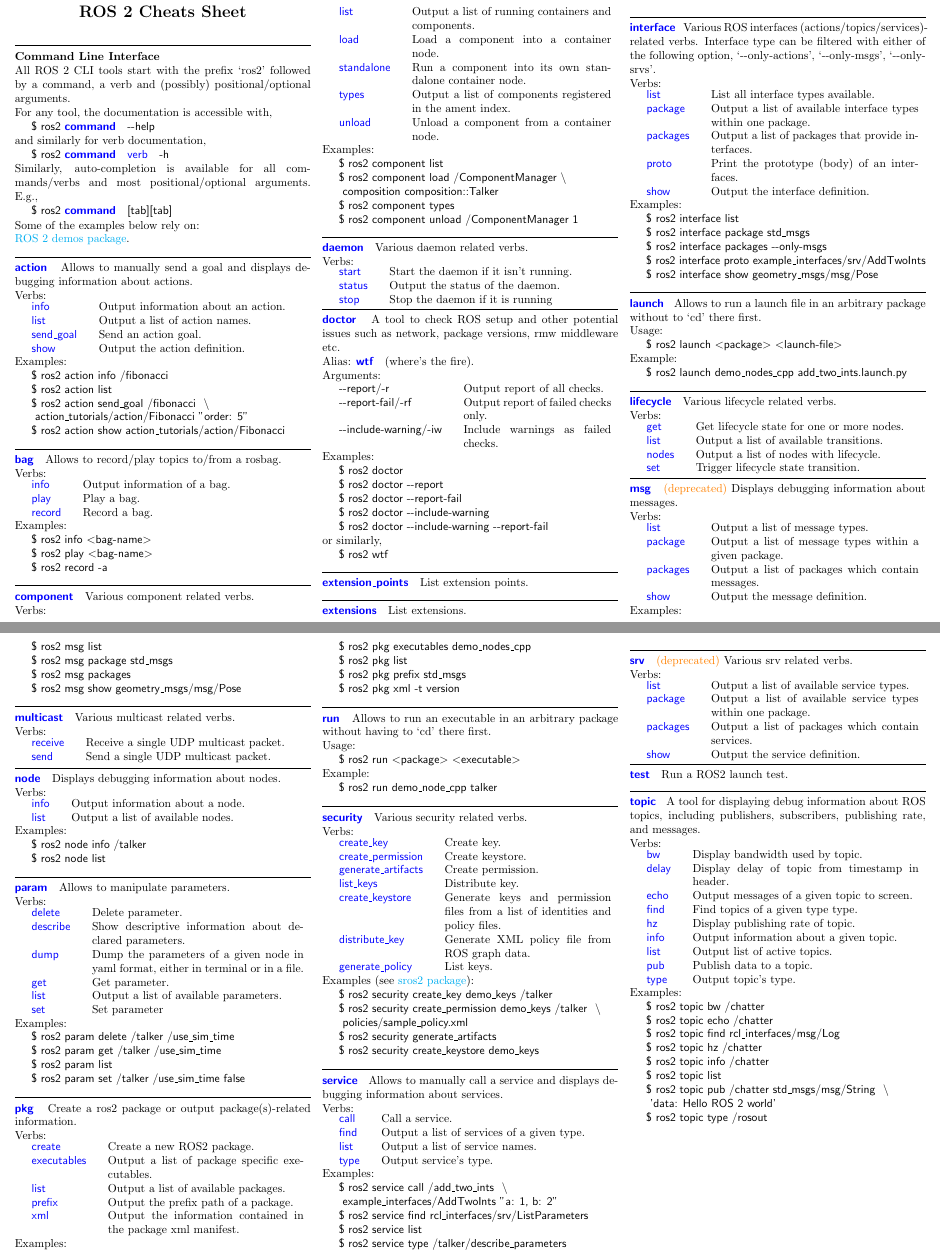
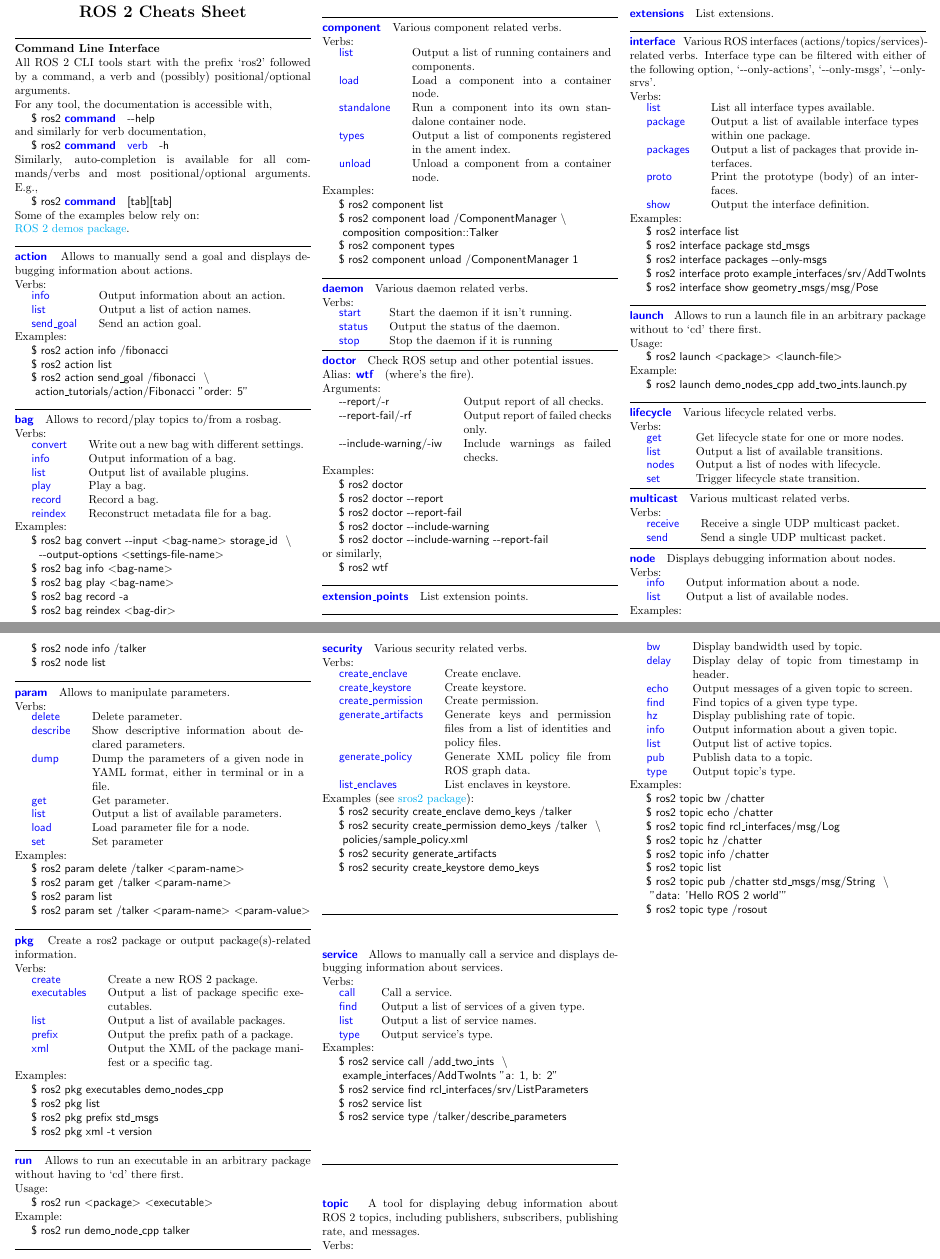
Before and after one commit to ubuntu-robotics/ros2_cheats_sheet, a LaTeX document (cli/cli_cheats_sheet.tex): two parts of pages 1 and 2 of 2, joined at a grey line, cut so that both start at the same text. Compiled offline with pdfLaTeX.

Commit message:
CLI cheatsheet updated to Humble (#6)
* CLI cheatsheet updated to Humble

```diff
--- a/cli/cli_cheats_sheet.tex
+++ b/cli/cli_cheats_sheet.tex
@@ -31,7 +31,7 @@
 \fancyhead{} % No header
 \renewcommand{\headrulewidth}{0pt} % No header rule
 
-\cfoot{\copyright~2019 Canonical} % Actual footer text
+\cfoot{\copyright~2024 Canonical} % Actual footer text
 
 % A bunch of command for boilerplate text
 \newcommand{\clicmd}[1]{\textbf{\sffamily\color{blue}#1}~~}
@@ -88,8 +88,7 @@ Verbs:
 \begin{tabularx}{\linewidth}{lX}
 \smallhspace \cliverb{info}        & Output information about an action. \\
 \smallhspace \cliverb{list}        & Output a list of action names.      \\
-\smallhspace \cliverb{send\_goal}  & Send an action goal.                \\
-\smallhspace \cliverb{show}        &  Output the action definition.
+\smallhspace \cliverb{send\_goal}  & Send an action goal.
 \end{tabularx}
 %
 Examples:
@@ -97,8 +96,7 @@ Examples:
 \terminal{ros2 action info /fibonacci} \\
 \terminal{ros2 action list} \\
 \terminal{ros2 action send\_goal /fibonacci
-\terminalinebreak~action\_tutorials/action/Fibonacci "{order: 5}"} \\
-\terminal{ros2 action show action\_tutorials/action/Fibonacci}
+\terminalinebreak~action\_tutorials/action/Fibonacci "{order: 5}"}
 
 \hrulefill
 
@@ -109,17 +107,23 @@ Verbs:
 \\
 %
 \begin{tabularx}{\linewidth}{lX}
+\smallhspace \cliverb{convert}      & Write out a new bag with different settings.\\
 \smallhspace \cliverb{info}      & Output information of a bag.\\
+\smallhspace \cliverb{list}      & Output list of available plugins.\\
 \smallhspace \cliverb{play}      & Play a bag.\\
-\smallhspace \cliverb{record}    & Record a bag.
+\smallhspace \cliverb{record}    & Record a bag.\\
+\smallhspace \cliverb{reindex}    & Reconstruct metadata file for a bag.
 \end{tabularx}
 %
 \\
 Examples:
 \\
-\terminal{ros2 info \textangles{bag-name}}\\
-\terminal{ros2 play \textangles{bag-name}}\\
-\terminal{ros2 record -a}
+\terminal{ros2 bag convert \ddash input \textangles{bag-name} storage\_id
+\terminalinebreak~ \ddash output-options \textangles{settings-file-name}}\\
+\terminal{ros2 bag info \textangles{bag-name}}\\
+\terminal{ros2 bag play \textangles{bag-name}}\\
+\terminal{ros2 bag record -a}\\
+\terminal{ros2 bag reindex \textangles{bag-dir}}
 %
 
 \hrulefill
@@ -161,8 +165,7 @@ Verbs:
 \hrulefill
 
 %
-\clicmd{doctor} A tool to check ROS setup and other potential issues such as network, package versions,
-rmw middleware etc. \\
+\clicmd{doctor} Check ROS setup and other potential issues. \\
 Alias: \clicmd{wtf} (where's the fire). \\
 %
 Arguments: \\
@@ -257,27 +260,6 @@ Verbs:
 
 \hrulefill
 
-%
-\clicmd{msg} \deprecated~Displays debugging information about messages.
-\\
-Verbs:
-\\
-\begin{tabularx}{\linewidth}{lX}
-\smallhspace \cliverb{list}      & Output a list of message types.                           \\
-\smallhspace \cliverb{package}   & Output a list of message types within a given package.    \\
-\smallhspace \cliverb{packages}  & Output a list of packages which contain messages.         \\
-\smallhspace \cliverb{show}      & Output the message definition.
-\end{tabularx}
-%
-Examples:
-\\
-\terminal{ros2 msg list} \\
-\terminal{ros2 msg package std\_msgs} \\
-\terminal{ros2 msg packages} \\
-\terminal{ros2 msg show geometry\_msgs/msg/Pose}
-%
-
-\hrulefill
 
 %
 \clicmd{multicast} Various multicast related verbs.
@@ -318,18 +300,19 @@ Verbs:
 \begin{tabularx}{\linewidth}{lX}
 \smallhspace \cliverb{delete}    & Delete parameter.                         \\
 \smallhspace \cliverb{describe}  & Show descriptive information about declared parameters. \\
-\smallhspace \cliverb{dump}      & Dump the parameters of a given node in yaml format, either in terminal or in a file.\\
+\smallhspace \cliverb{dump}      & Dump the parameters of a given node in YAML format, either in terminal or in a file.\\
 \smallhspace \cliverb{get}       & Get parameter.                            \\
 \smallhspace \cliverb{list}      & Output a list of available parameters.    \\
+\smallhspace \cliverb{load}      & Load parameter file for a node.    \\
 \smallhspace \cliverb{set}       & Set parameter
 \end{tabularx}
 %
 Examples:
 \\
-\terminal{ros2 param delete /talker /use\_sim\_time}    \\
-\terminal{ros2 param get /talker /use\_sim\_time}       \\
+\terminal{ros2 param delete /talker \textangles{param-name}}    \\
+\terminal{ros2 param get /talker \textangles{param-name}}       \\
 \terminal{ros2 param list}                              \\
-\terminal{ros2 param set /talker /use\_sim\_time false}
+\terminal{ros2 param set /talker \textangles{param-name} \textangles{param-value}}
 %
 
 \hrulefill
@@ -340,11 +323,11 @@ Examples:
 Verbs:
 \\
 \begin{tabularx}{\linewidth}{lX}
-\smallhspace \cliverb{create}        &  Create a new ROS2 package.                       \\
+\smallhspace \cliverb{create}        &  Create a new ROS 2 package.                      \\
 \smallhspace \cliverb{executables}   &  Output a list of package specific executables.   \\
 \smallhspace \cliverb{list}          &  Output a list of available packages.             \\
 \smallhspace \cliverb{prefix}        &  Output the prefix path of a package.             \\
-\smallhspace \cliverb{xml}           &  Output the information contained in the package xml manifest.
+\smallhspace \cliverb{xml}           &  Output the XML of the package manifest or a specific tag.
 \end{tabularx}
 %
 Examples:
@@ -379,19 +362,17 @@ Verbs:
 \\
 %
 \begin{tabularx}{\linewidth}{lX}
-\smallhspace \cliverb{create\_key}            & Create key.                                  \\
-\smallhspace \cliverb{create\_permission}     & Create keystore.                             \\
-\smallhspace \cliverb{generate\_artifacts}    & Create permission.                           \\
-\smallhspace \cliverb{list\_keys}             & Distribute key.                              \\
-\smallhspace \cliverb{create\_keystore}       & Generate keys and permission
-files from a list of identities and policy files.                                               \\
-\smallhspace \cliverb{distribute\_key}        & Generate XML policy file from ROS graph data.\\
-\smallhspace \cliverb{generate\_policy}       & List keys.
+\smallhspace \cliverb{create\_enclave}        & Create enclave.                              \\
+\smallhspace \cliverb{create\_keystore}       & Create keystore.                             \\
+\smallhspace \cliverb{create\_permission}     & Create permission.                           \\
+\smallhspace \cliverb{generate\_artifacts}    & Generate keys and permission files from a list of identities and policy files.                           \\
+\smallhspace \cliverb{generate\_policy}       & Generate XML policy file from ROS graph data.                                   \\
+\smallhspace \cliverb{list\_enclaves}         & List enclaves in keystore.
 \end{tabularx}
 %
 Examples (see \href{https://github.com/ros2/sros2}{sros2 package}):
 \\
-\terminal{ros2 security create\_key demo\_keys /talker}   \\
+\terminal{ros2 security create\_enclave demo\_keys /talker}   \\
 \terminal{ros2 security create\_permission demo\_keys /talker
 \terminalinebreak~policies/sample\_policy.xml} \\
 \terminal{ros2 security generate\_artifacts} \\
@@ -427,29 +408,7 @@ Examples:
 \hrulefill
 
 %
-\clicmd{srv} \deprecated~Various srv related verbs.
-\\
-Verbs:
-\\
-%
-\begin{tabularx}{\linewidth}{lX}
-\smallhspace \cliverb{list}      & Output a list of available service types.\\
-\smallhspace \cliverb{package}   & Output a list of available service types within one package.\\
-\smallhspace \cliverb{packages}  & Output a list of packages which contain services.\\
-\smallhspace \cliverb{show}      & Output the service definition.
-\end{tabularx}
-%
-
-\hrulefill
-
-%
-\clicmd{test} Run a ROS2 launch test.
-%
-
-\hrulefill
-
-%
-\clicmd{topic} A tool for displaying debug information about ROS topics,
+\clicmd{topic} A tool for displaying debug information about ROS~2 topics,
 including publishers, subscribers, publishing rate, and
 messages.
 \\
@@ -478,7 +437,7 @@ Examples:
 \terminal{ros2 topic info /chatter}                       \\
 \terminal{ros2 topic list}                                \\
 \terminal{ros2 topic pub /chatter std\_msgs/msg/String
-\terminalinebreak~'data: Hello ROS 2 world'}              \\
+\terminalinebreak~"data: 'Hello ROS 2 world'"}            \\
 \terminal{ros2 topic type /rosout}                        \\
 
 \end{multicols*}
```
Also changed, not shown: cli/cli_cheats_sheet.pdf.
